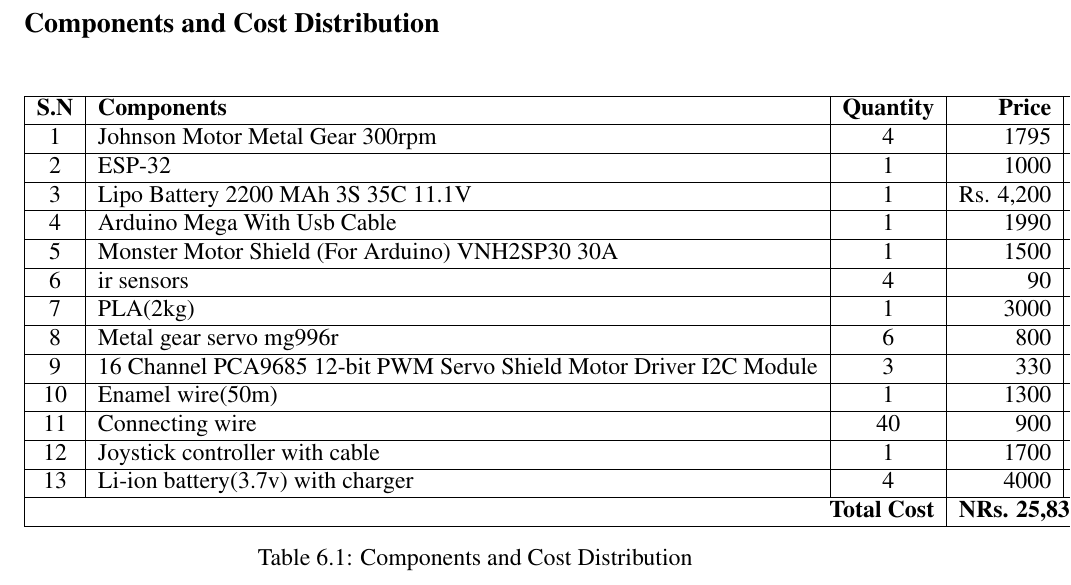
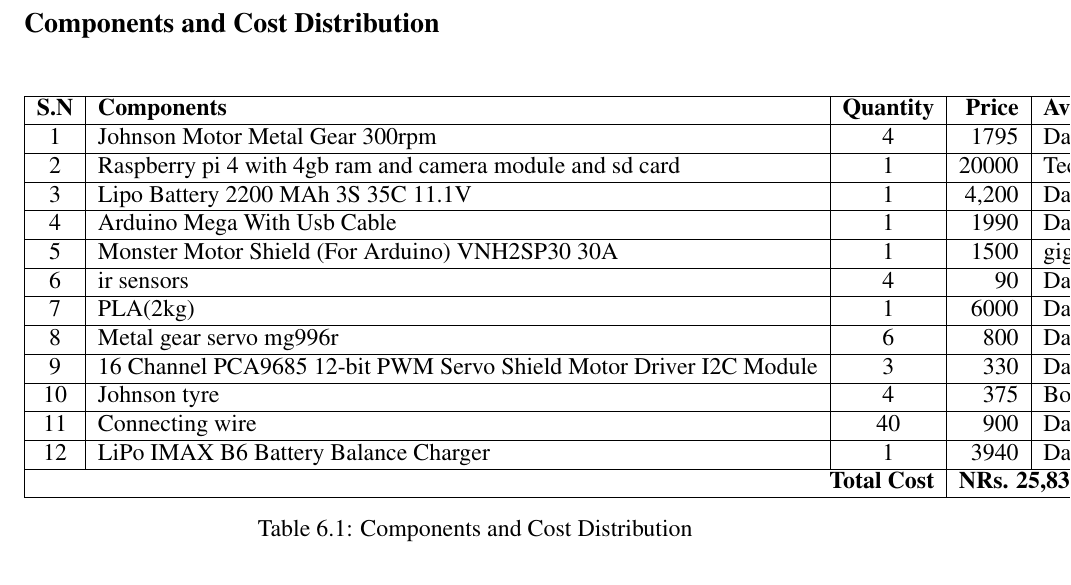
Before and after one commit to DevilGod129/minor_report, a LaTeX thesis (main.tex, which reads cost estimation.tex): part of page 23 of 24, cut so that both start at the same text. Compiled offline with pdfLaTeX.

Commit message:
changes in cost estimation

```diff
--- a/cost estimation.tex
+++ b/cost estimation.tex
@@ -7,9 +7,9 @@
 \hline
 1 & Johnson Motor Metal Gear 300rpm & 4 & 1795 & Daraz Nepal \\
 \hline
-2 & ESP-32 & 1 & 1000 & Daraz Nepal \\
+2 & Raspberry pi 4 with 4gb ram and camera module and sd card & 1 & 20000 & Technova \\
 \hline
-3 & Lipo Battery 2200 MAh 3S 35C 11.1V & 1 & Rs. 4,200 & Daraz Nepal \\
+3 & Lipo Battery 2200 MAh 3S 35C 11.1V & 1 & 4,200 & Daraz Nepal \\
 \hline
 4 & Arduino Mega With Usb Cable & 1 & 1990 & Daraz Nepal \\
 \hline
@@ -17,19 +17,17 @@
 \hline
 6 & ir sensors & 4 & 90 & Daraz Nepal \\
 \hline
-7 & PLA(2kg) & 1 & 3000 & Daraz Nepal \\
+7 & PLA(2kg) & 1 & 6000 & Daraz Nepal \\
 \hline
 8 & Metal gear servo mg996r & 6 & 800 & Daraz Nepal \\
 \hline
 9 & 16 Channel PCA9685 12-bit PWM Servo Shield Motor Driver I2C Module  & 3 & 330 & Daraz Nepal \\
 \hline
-10 & Enamel wire(50m) & 1 & 1300 & Daraz Nepal \\
+10 & Johnson tyre & 4 & 375 & Bodyards  \\
 \hline
 11 & Connecting wire & 40 & 900 & Daraz Nepal \\
 \hline
-12 & Joystick controller with cable & 1 & 1700 & Daraz Nepal \\
-\hline
-13 & Li-ion battery(3.7v) with charger & 4 & 4000 & Daraz Nepal \\
+12 & LiPo IMAX B6 Battery Balance Charger & 1 & 3940 & Daraz Nepal \\
 \hline
 \multicolumn{3}{|r|}{\textbf{Total Cost}} & \multicolumn{2}{l|}{\textbf{NRs. 25,830}} \\
 \hline
```
Also changed, not shown: main.pdf, 2 other files.
